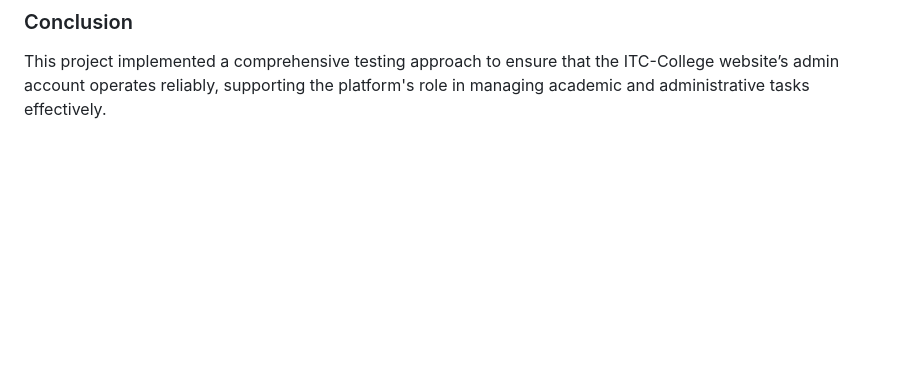
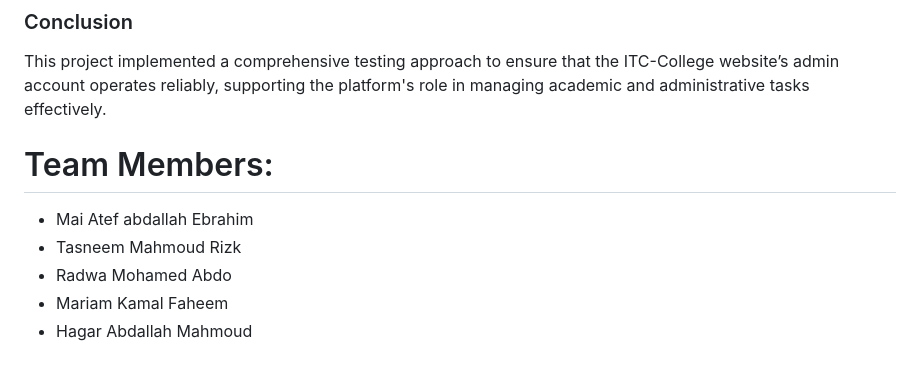
Before and after one commit to Mai931/DEPI-Graduation-Project-Testing-educational-plateform-Admin-account-, a Markdown page: README.md, the part around the change. GitHub-like rendering; blank space fills up the shorter version.

```diff
--- a/README.md
+++ b/README.md
@@ -54,3 +54,10 @@ Reports were generated for each testing tool, with Allure providing comprehensiv
 
 ### Conclusion
 This project implemented a comprehensive testing approach to ensure that the ITC-College website’s admin account operates reliably, supporting the platform's role in managing academic and administrative tasks effectively.
+
+# Team Members:
+- Mai Atef abdallah Ebrahim
+- Tasneem Mahmoud Rizk
+- Radwa Mohamed Abdo
+- Mariam Kamal Faheem
+- Hagar Abdallah Mahmoud
```
